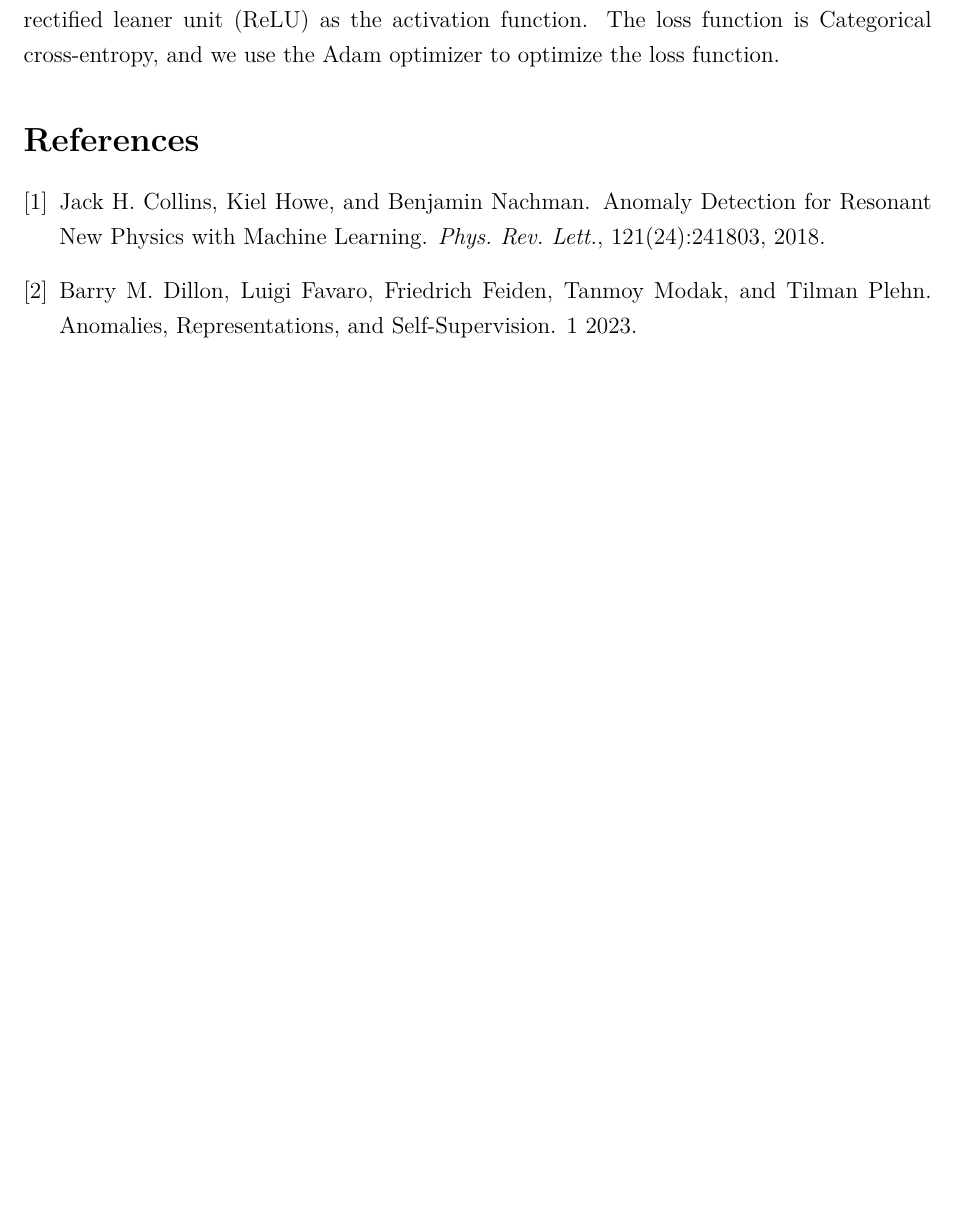
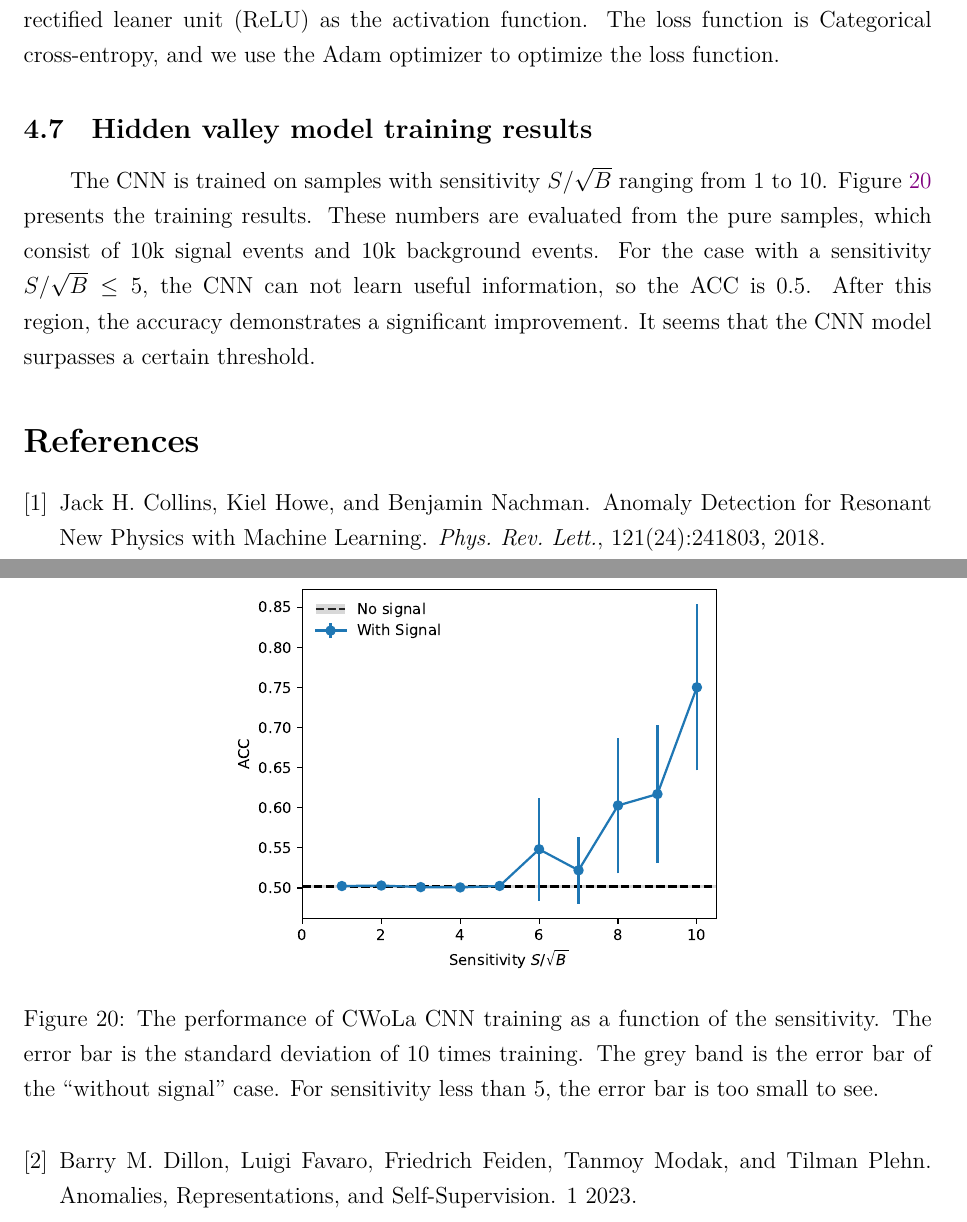
Before and after one commit to r10222035/data_augmentation, a LaTeX document (Note/note.tex): part of page 24 of 25 before the commit and two parts of pages 24 and 26 of 26 after it, the two joined at a grey line, cut so that both start at the same text, the shorter picture padded with empty space. Compiled offline with XeLaTeX.

Commit message:
Note: Add CWoLa CNN training results with Hidden Valley model

```diff
--- a/Note/note.tex
+++ b/Note/note.tex
@@ -664,6 +664,17 @@
 			\label{fig:cnn_model_structure}
 		\end{figure}
 	% subsection training_cnn (end)
+	\subsection{Hidden valley model training results}% (fold)
+	\label{sub:hidden_valley_model_training_results}
+		The CNN is trained on samples with sensitivity $S / \sqrt{B}$ ranging from 1 to 10. Figure~\ref{fig:cwola_hunting_DNN_results_wo_pt_m_various_signal_size_deeper_model_1000GeV} presents the training results. These numbers are evaluated from the pure samples, which consist of 10k signal events and 10k background events. For the case with a sensitivity $S / \sqrt{B} \le  5$, the CNN can not learn useful information, so the ACC is 0.5. After this region, the accuracy demonstrates a significant improvement. It seems that the CNN model surpasses a certain threshold.
+
+		\begin{figure}[htpb]
+			\centering
+			\includegraphics[width=0.55\textwidth]{HVmodel_CWoLa_CNN.pdf}
+			\caption{The performance of CWoLa CNN training as a function of the sensitivity. The error bar is the standard deviation of 10 times training. The grey band is the error bar of the ``without signal'' case. For sensitivity less than 5, the error bar is too small to see.}
+			\label{fig:cwola_hunting_DNN_results_wo_pt_m_various_signal_size_deeper_model_1000GeV}
+		\end{figure}
+	% subsection hidden_valley_model_training_results (end)
 % section hidden_valley_model (end)
 
 \bibliographystyle{plain}
```
Also changed, not shown: Note/note.pdf.
